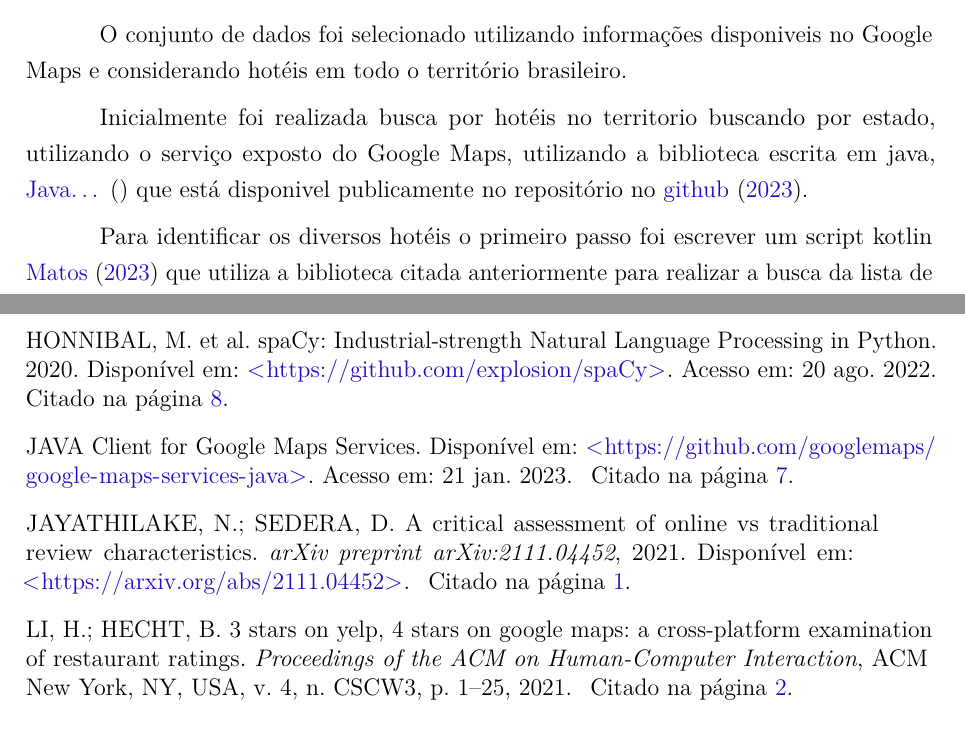
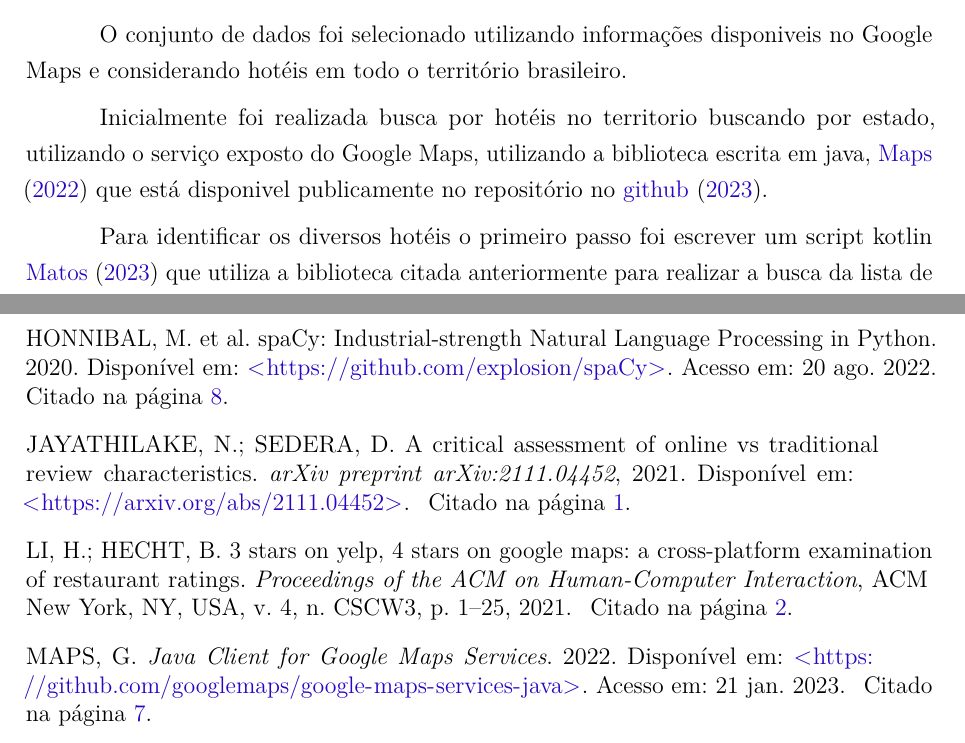
Before and after one commit to emerson-matos/tcc-latex, a LaTeX thesis (dissertacao.tex, which reads bibliografia.bib, capitulos/metodologia.tex): two parts of pages 10 and 15 of 16, joined at a grey line, cut so that both start at the same text. Compiled offline with pdfLaTeX.

Commit message:
arruma referencia do service do google maps

```diff
--- a/bibliografia.bib
+++ b/bibliografia.bib
@@ -284,4 +285,5 @@
   description   = {Java client library for Google Maps API Web Services},
+  year          = {2022},
   url           = {https://github.com/googlemaps/google-maps-services-java},
   urlaccessdate = {21 jan. 2023}
 }
--- a/capitulos/metodologia.tex
+++ b/capitulos/metodologia.tex
@@ -7,7 +7,7 @@
 
 O conjunto de dados foi selecionado utilizando informações disponiveis no Google Maps e considerando hotéis em todo o território brasileiro.
 
-Inicialmente foi realizada busca por hotéis no territorio buscando por estado, utilizando o serviço exposto do Google Maps, utilizando a biblioteca escrita em java, \citeonline{javaGoogleMapsService2023} que está disponivel publicamente no repositório no \citeonline{github2023}.
+Inicialmente foi realizada busca por hotéis no territorio buscando por estado, utilizando o serviço exposto do Google Maps, utilizando a biblioteca escrita em java, \citeonline{javaGoogleMapsService2022} que está disponivel publicamente no repositório no \citeonline{github2023}.
 
 Para identificar os diversos hotéis o primeiro passo foi escrever um script kotlin \citeonline{scriptKotlinBuscarHoteis} que utiliza a biblioteca citada anteriormente para realizar a busca da lista de hotéis localizados nos estados brasileiros e armazenar os dados para posterior consulta, o objetivo nesta etapa é de simplesmente obter as informações comuns dos hotéis que estão disponiveis para consulta, como nome, classificação na plataforma, endereço, quantidade de avaliações, entre outros. Dessa foram obtidos 815 hotéis distribuidos em todo o territorio nacional, desde hotéis de grandes redes e com disponibilidade de reservas do tipo \emph{All Inclusive} até hotéis pouco conhecidos com menos de 10 avaliações na plataforma.
 
```
Also changed, not shown: bibliografia.bib (3 more changed lines).
